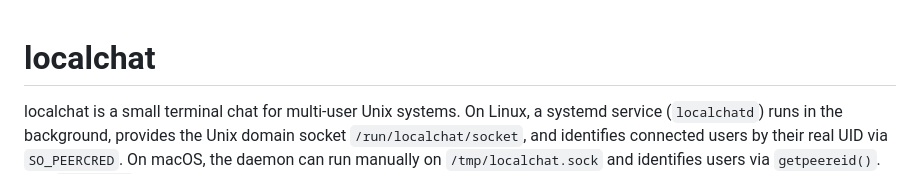
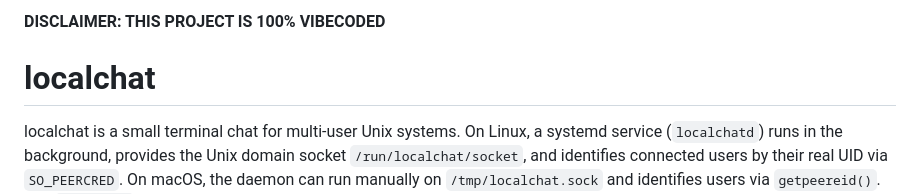
Before and after one commit to Michjzuman/localchat, a Markdown page: README.md, the part around the change. Rendered like a GitHub page.

```diff
--- a/README.md
+++ b/README.md
@@ -1,3 +1,5 @@
+**DISCLAIMER: THIS PROJECT IS 100% VIBECODED**
+
 # localchat
 
 localchat is a small terminal chat for multi-user Unix systems. On Linux, a
```
